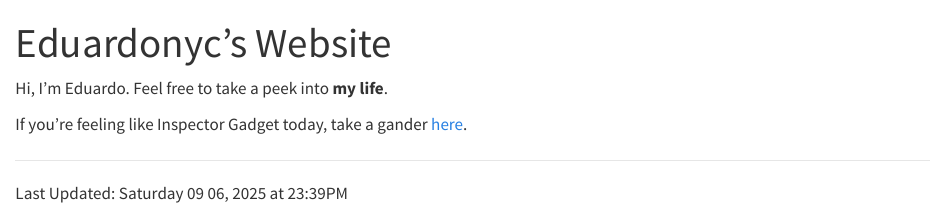
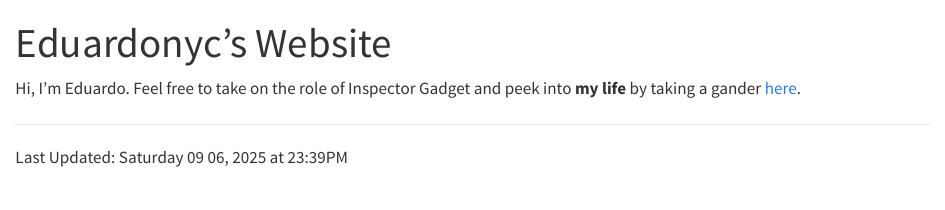
Before and after one commit to eduardonyc/STA9750-2025-FALL, a Quarto document (index.qmd): the page in a window 1100 px wide, from its top. Rendered offline with R 4.5, knitr and Pandoc in place of Quarto, with nearby package versions; the code chunks are not run, so their results and figures are left out.

Commit message:
Making commitments in 2025.

````diff
--- a/index.qmd
+++ b/index.qmd
@@ -2,9 +2,7 @@
 title: "Eduardonyc's Website"
 ---
 
-Hi, I'm Eduardo. Feel free to take a peek into **my life**.
-
-If you're feeling like Inspector Gadget today, take a gander [here](https://www.eduardoalarcon.co).
+Hi, I'm Eduardo. Feel free to take on the role of Inspector Gadget and peek into **my life** by taking a gander [here](https://www.eduardoalarcon.co).
 
 ```{r}
 #| echo: false
````
Also changed, not shown: index.html.
